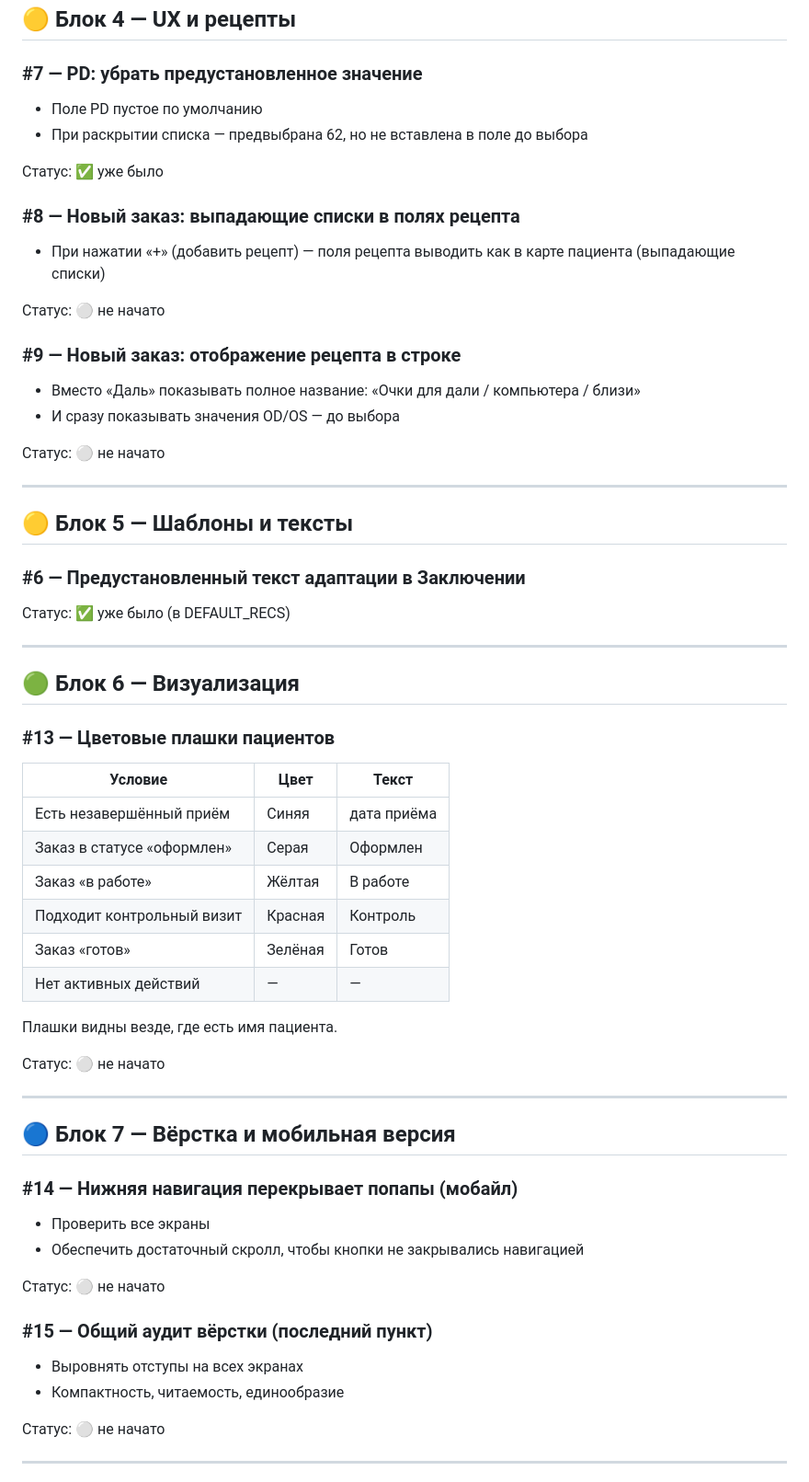
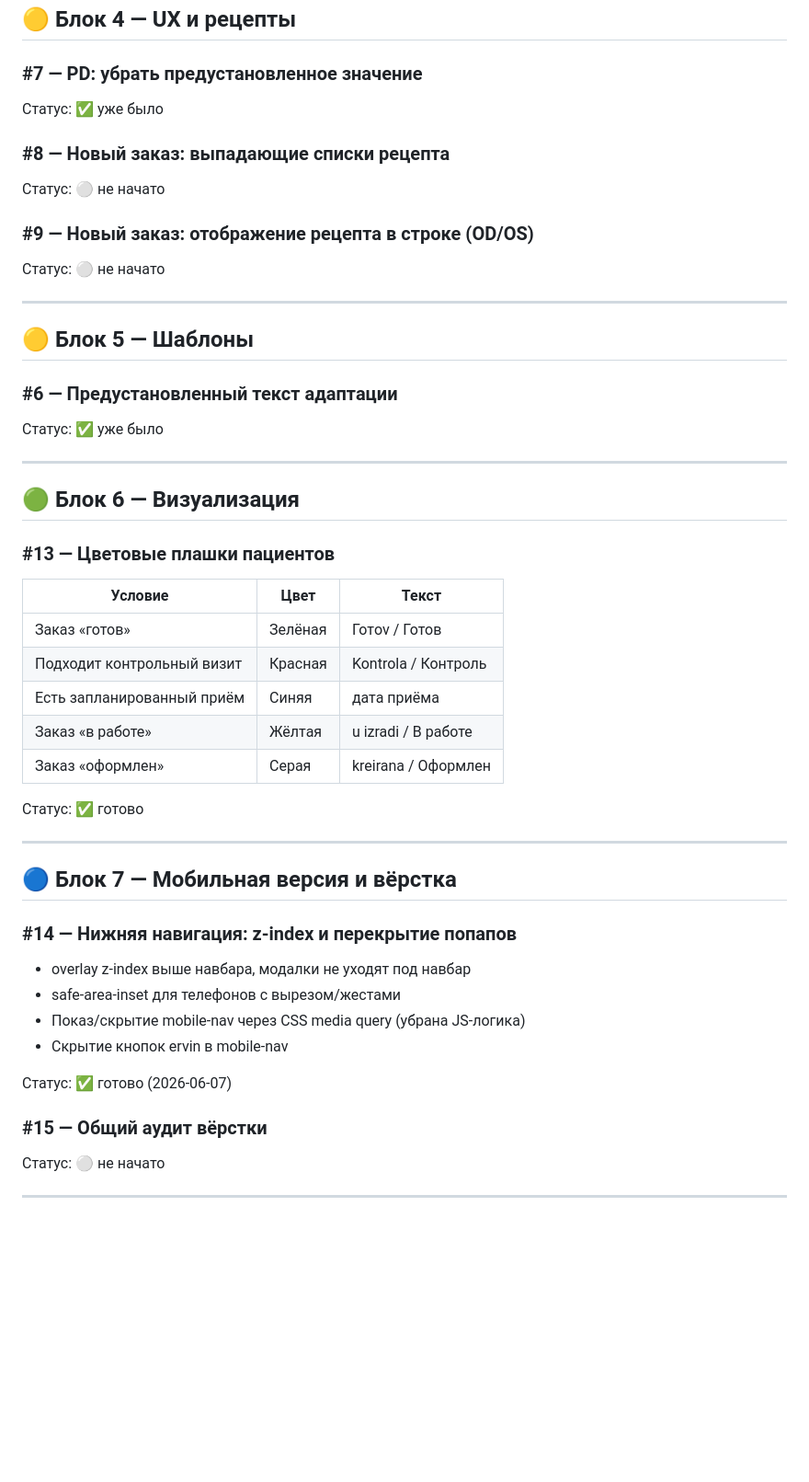
Before and after one commit to AnnaNvslv/anna-novoselova-bot, a Markdown page: FIXES.md, the part around one of its changes. Shown at 92% size. Drawn GitHub-style; blank space fills up the shorter version.

```diff
--- a/FIXES.md
+++ b/FIXES.md
@@ -72,62 +50,50 @@
 ## 🟡 Блок 4 — UX и рецепты
 
 ### #7 — PD: убрать предустановленное значение
-- Поле PD пустое по умолчанию
-- При раскрытии списка — предвыбрана 62, но не вставлена в поле до выбора
-
 Статус: ✅ уже было
 
-### #8 — Новый заказ: выпадающие списки в полях рецепта
-- При нажатии «+» (добавить рецепт) — поля рецепта выводить как в карте пациента (выпадающие списки)
-
+### #8 — Новый заказ: выпадающие списки рецепта
 Статус: ⚪️ не начато
 
-### #9 — Новый заказ: отображение рецепта в строке
-- Вместо «Даль» показывать полное название: «Очки для дали / компьютера / близи»
-- И сразу показывать значения OD/OS — до выбора
-
+### #9 — Новый заказ: отображение рецепта в строке (OD/OS)
 Статус: ⚪️ не начато
 
 ---
 
-## 🟡 Блок 5 — Шаблоны и тексты
+## 🟡 Блок 5 — Шаблоны
 
-### #6 — Предустановленный текст адаптации в Заключении
-
-Статус: ✅ уже было (в DEFAULT_RECS)
+### #6 — Предустановленный текст адаптации
+Статус: ✅ уже было
 
 ---
 
 ## 🟢 Блок 6 — Визуализация
 
 ### #13 — Цветовые плашки пациентов
+
 | Условие | Цвет | Текст |
 |---------|------|-------|
-| Есть незавершённый приём | Синяя | дата приёма |
-| Заказ в статусе «оформлен» | Серая | Оформлен |
-| Заказ «в работе» | Жёлтая | В работе |
-| Подходит контрольный визит | Красная | Контроль |
-| Заказ «готов» | Зелёная | Готов |
-| Нет активных действий | — | — |
+| Заказ «готов» | Зелёная | Готov / Готов |
+| Подходит контрольный визит | Красная | Kontrola / Контроль |
+| Есть запланированный приём | Синяя | дата приёма |
+| Заказ «в работе» | Жёлтая | u izradi / В работе |
+| Заказ «оформлен» | Серая | kreirana / Оформлен |
 
-Плашки видны везде, где есть имя пациента.
-
-Статус: ⚪️ не начато
+Статус: ✅ готово
 
 ---
 
-## 🔵 Блок 7 — Вёрстка и мобильная версия
+## 🔵 Блок 7 — Мобильная версия и вёрстка
 
-### #14 — Нижняя навигация перекрывает попапы (мобайл)
-- Проверить все экраны
-- Обеспечить достаточный скролл, чтобы кнопки не закрывались навигацией
+### #14 — Нижняя навигация: z-index и перекрытие попапов
+- overlay z-index выше навбара, модалки не уходят под навбар
+- safe-area-inset для телефонов с вырезом/жестами
+- Показ/скрытие mobile-nav через CSS media query (убрана JS-логика)
+- Скрытие кнопок ervin в mobile-nav
 
-Статус: ⚪️ не начато
+Статус: ✅ готово (2026-06-07)
 
-### #15 — Общий аудит вёрстки (последний пункт)
-- Выровнять отступы на всех экранах
-- Компактность, читаемость, единообразие
-
+### #15 — Общий аудит вёрстки
 Статус: ⚪️ не начато
 
 ---
```
Also changed, not shown: other parts of FIXES.md (+31 -43 lines).
